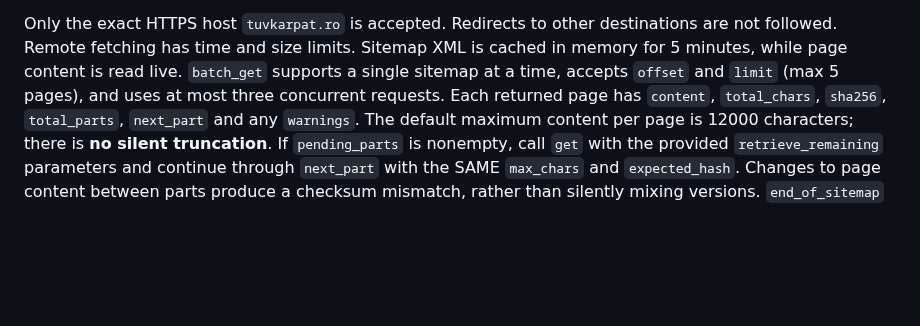
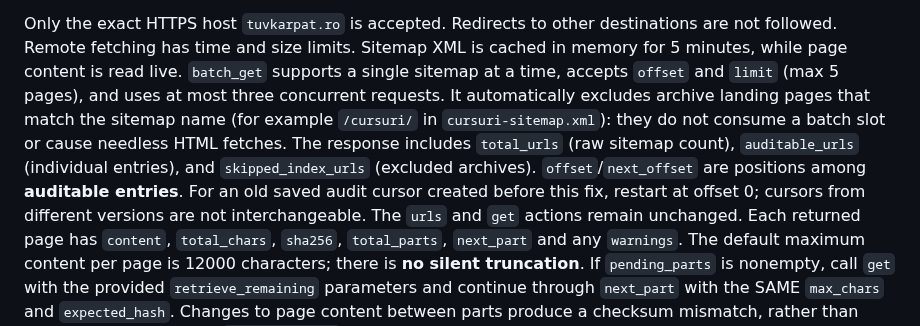
Before and after one commit to cristake007/mcp, a Markdown page: README.md, the part around the change. Drawn GitHub-style; blank space fills up the shorter version.

Commit message:
docs: clarify archive exclusions and new batch_get offset semantics

```diff
--- a/README.md
+++ b/README.md
@@ -54,7 +54,15 @@ Only the exact HTTPS host `tuvkarpat.ro` is accepted. Redirects to other
 destinations are not followed. Remote fetching has time and size limits.
 Sitemap XML is cached in memory for 5 minutes, while page content is read live.
 `batch_get` supports a single sitemap at a time, accepts `offset` and
-`limit` (max 5 pages), and uses at most three concurrent requests. Each
+`limit` (max 5 pages), and uses at most three concurrent requests.
+It automatically excludes archive landing pages that match the sitemap
+name (for example `/cursuri/` in `cursuri-sitemap.xml`): they do not
+consume a batch slot or cause needless HTML fetches. The response includes
+`total_urls` (raw sitemap count), `auditable_urls` (individual entries),
+and `skipped_index_urls` (excluded archives). `offset`/`next_offset` are
+positions among **auditable entries**. For an old saved audit cursor created
+before this fix, restart at offset 0; cursors from different versions are
+not interchangeable. The `urls` and `get` actions remain unchanged. Each
 returned page has `content`, `total_chars`, `sha256`, `total_parts`,
 `next_part` and any `warnings`. The default maximum content per page
 is 12000 characters; there is **no silent truncation**. If `pending_parts`
```
